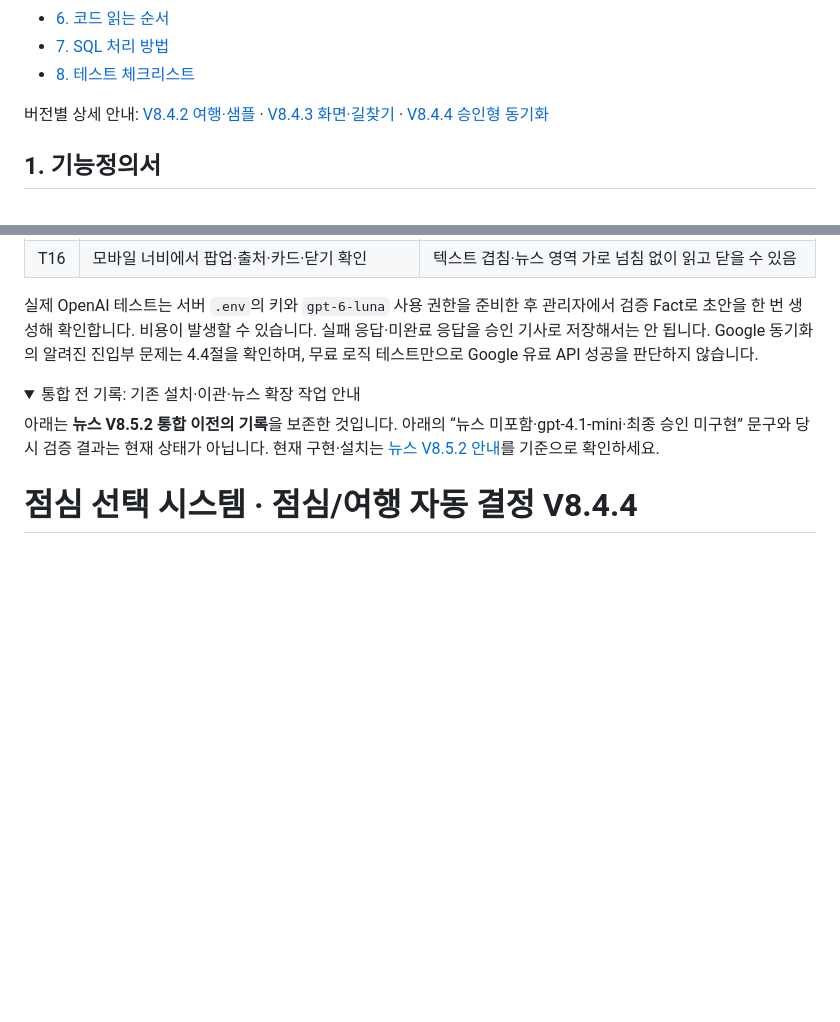
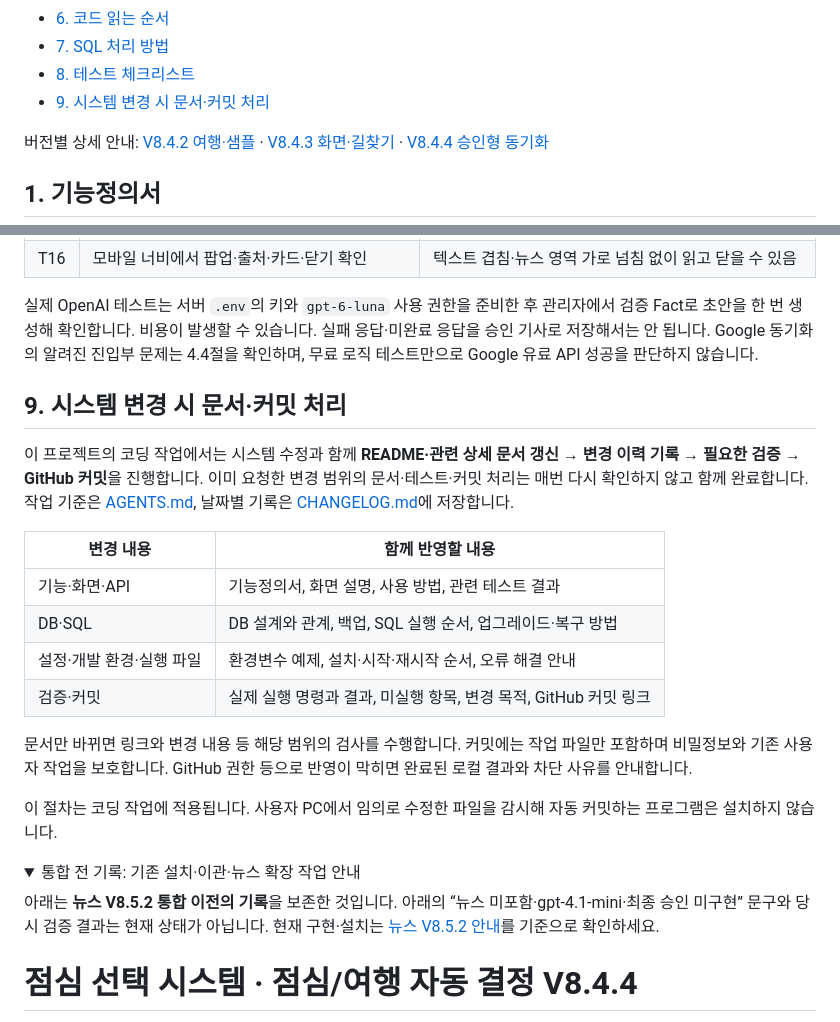
Before and after one commit to choisunghwan1004-dev/lunch-decision-v8.4.4-approved-sync, a Markdown page: lunch-decision-v8.4.4-approved-sync/README.md, 2 parts joined by grey strips. Rendered like a GitHub page; folded sections open; blank space fills up the shorter version.

```diff
--- a/lunch-decision-v8.4.4-approved-sync/README.md
+++ b/lunch-decision-v8.4.4-approved-sync/README.md
@@ -18,6 +18,7 @@
 - [6. 코드 읽는 순서](#6-코드를-읽는-순서와-한국어-주석)
 - [7. SQL 처리 방법](#7-sql-파일-처리-방법)
 - [8. 테스트 체크리스트](#8-테스트-실행과-확인-항목)
+- [9. 시스템 변경 시 문서·커밋 처리](#9-시스템-변경-시-문서커밋-처리)
 
 버전별 상세 안내: [V8.4.2 여행·샘플](README_V8.4.2.md) · [V8.4.3 화면·길찾기](README_V8.4.3.md) · [V8.4.4 승인형 동기화](README_V8.4.4.md)
 
@@ -563,6 +564,21 @@ Remove-Item Env:NEWS_TEST_MYSQL
 실제 OpenAI 테스트는 서버 `.env`의 키와 `gpt-6-luna` 사용 권한을 준비한 후 관리자에서 검증 Fact로 초안을 한 번 생성해 확인합니다. 비용이 발생할 수 있습니다. 실패 응답·미완료 응답을 승인 기사로 저장해서는 안 됩니다. Google 동기화의 알려진 진입부 문제는 4.4절을 확인하며, 무료 로직 테스트만으로 Google 유료 API 성공을 판단하지 않습니다.
 
 
+## 9. 시스템 변경 시 문서·커밋 처리
+
+이 프로젝트의 코딩 작업에서는 시스템 수정과 함께 **README·관련 상세 문서 갱신 → 변경 이력 기록 → 필요한 검증 → GitHub 커밋**을 진행합니다. 이미 요청한 변경 범위의 문서·테스트·커밋 처리는 매번 다시 확인하지 않고 함께 완료합니다. 작업 기준은 [AGENTS.md](AGENTS.md), 날짜별 기록은 [CHANGELOG.md](CHANGELOG.md)에 저장합니다.
+
+| 변경 내용 | 함께 반영할 내용 |
+| --- | --- |
+| 기능·화면·API | 기능정의서, 화면 설명, 사용 방법, 관련 테스트 결과 |
+| DB·SQL | DB 설계와 관계, 백업, SQL 실행 순서, 업그레이드·복구 방법 |
+| 설정·개발 환경·실행 파일 | 환경변수 예제, 설치·시작·재시작 순서, 오류 해결 안내 |
+| 검증·커밋 | 실제 실행 명령과 결과, 미실행 항목, 변경 목적, GitHub 커밋 링크 |
+
+문서만 바뀌면 링크와 변경 내용 등 해당 범위의 검사를 수행합니다. 커밋에는 작업 파일만 포함하며 비밀정보와 기존 사용자 작업을 보호합니다. GitHub 권한 등으로 반영이 막히면 완료된 로컬 결과와 차단 사유를 안내합니다.
+
+이 절차는 코딩 작업에 적용됩니다. 사용자 PC에서 임의로 수정한 파일을 감시해 자동 커밋하는 프로그램은 설치하지 않습니다.
+
 <details>
 <summary>통합 전 기록: 기존 설치·이관·뉴스 확장 작업 안내</summary>
 
```
Also changed, not shown: other parts of lunch-decision-v8.4.4-approved-sync/README.md (+1 -1 lines), lunch-decision-v8.4.4-approved-sync/AGENTS.md (added, +32 -0 lines), lunch-decision-v8.4.4-approved-sync/CHANGELOG.md (added, +18 -0 lines).
